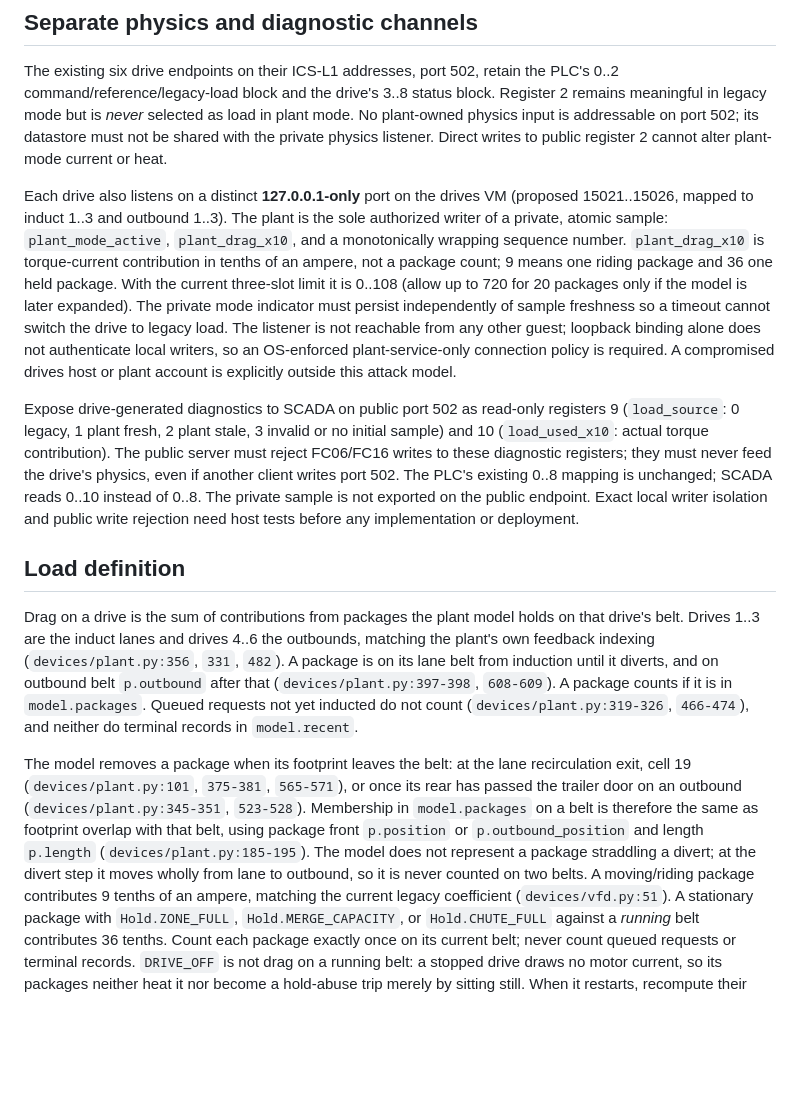
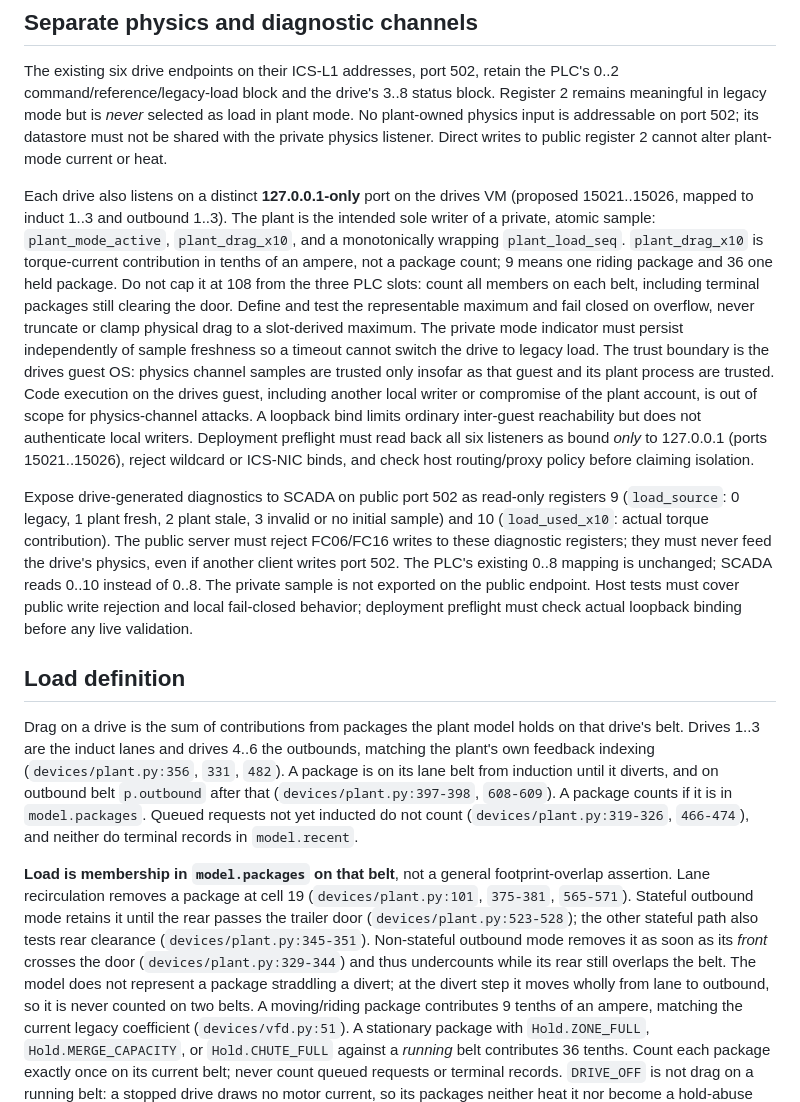
Before and after one commit to berryk6490/ics-sorter-range, a Markdown page: LOAD_CONTRACT.md, the part around one of its changes. Rendered like a GitHub page; blank space fills up the shorter version.

```diff
--- a/LOAD_CONTRACT.md
+++ b/LOAD_CONTRACT.md
@@ -121,17 +125,23 @@ Direct writes to public register 2 cannot alter plant-mode current or heat.
 
 Each drive also listens on a distinct **127.0.0.1-only** port on the drives VM
 (proposed 15021..15026, mapped to induct 1..3 and outbound 1..3). The plant
-is the sole authorized writer of a private, atomic sample:
-`plant_mode_active`, `plant_drag_x10`, and a monotonically wrapping sequence
-number. `plant_drag_x10` is torque-current contribution in tenths of an
-ampere, not a package count; 9 means one riding package and 36 one held
-package. With the current three-slot limit it is 0..108 (allow up to 720 for
-20 packages only if the model is later expanded). The private mode indicator
+is the intended sole writer of a private, atomic sample:
+`plant_mode_active`, `plant_drag_x10`, and a monotonically wrapping
+`plant_load_seq`. `plant_drag_x10` is torque-current contribution in tenths
+of an ampere, not a package count; 9 means one riding package and 36 one held
+package. Do not cap it at 108 from the three PLC slots: count all members on
+each belt, including terminal packages still clearing the door. Define and
+test the representable maximum and fail closed on overflow, never truncate or
+clamp physical drag to a slot-derived maximum. The private mode indicator
 must persist independently of sample freshness so a timeout cannot switch
-the drive to legacy load. The listener is not reachable from any other guest;
-loopback binding alone does not authenticate local writers, so an OS-enforced
-plant-service-only connection policy is required. A compromised drives host
-or plant account is explicitly outside this attack model.
+the drive to legacy load. The trust boundary is the drives guest OS: physics
+channel samples are trusted only insofar as that guest and its plant process
+are trusted. Code execution on the drives guest, including another local
+writer or compromise of the plant account, is out of scope for physics-channel
+attacks. A loopback bind limits ordinary inter-guest reachability but does not
+authenticate local writers. Deployment preflight must read back all six
+listeners as bound *only* to 127.0.0.1 (ports 15021..15026), reject wildcard
+or ICS-NIC binds, and check host routing/proxy policy before claiming isolation.
 
 Expose drive-generated diagnostics to SCADA on public port 502 as read-only
 registers 9 (`load_source`: 0 legacy, 1 plant fresh, 2 plant stale, 3 invalid
@@ -139,9 +149,9 @@ or no initial sample) and 10 (`load_used_x10`: actual torque contribution).
 The public server must reject FC06/FC16 writes to these diagnostic registers;
 they must never feed the drive's physics, even if another client writes port
 502. The PLC's existing 0..8 mapping is unchanged; SCADA reads 0..10 instead
-of 0..8. The private sample is not exported on the public endpoint. Exact
-local writer isolation and public write rejection need host tests before any
-implementation or deployment.
+of 0..8. The private sample is not exported on the public endpoint. Host tests
+must cover public write rejection and local fail-closed behavior; deployment
+preflight must check actual loopback binding before any live validation.
 
 ## Load definition
 
@@ -154,14 +164,15 @@ outbound belt `p.outbound` after that (`devices/plant.py:397-398`,
 yet inducted do not count (`devices/plant.py:319-326`, `466-474`), and neither
 do terminal records in `model.recent`.
 
-The model removes a package when its footprint leaves the belt: at the lane
-recirculation exit, cell 19 (`devices/plant.py:101`, `375-381`, `565-571`),
-or once its rear has passed the trailer door on an outbound
-(`devices/plant.py:345-351`, `523-528`). Membership in `model.packages` on a
-belt is therefore the same as footprint overlap with that belt, using package
-front `p.position` or `p.outbound_position` and length `p.length`
-(`devices/plant.py:185-195`). The model does not represent a package
-straddling a divert; at the divert step it moves wholly from lane to outbound,
+**Load is membership in `model.packages` on that belt**, not a general
+footprint-overlap assertion. Lane recirculation removes a package at cell 19
+(`devices/plant.py:101`, `375-381`, `565-571`). Stateful outbound mode retains
+it until the rear passes the trailer door (`devices/plant.py:523-528`); the
+other stateful path also tests rear clearance (`devices/plant.py:345-351`).
+Non-stateful outbound mode removes it as soon as its *front* crosses the door
+(`devices/plant.py:329-344`) and thus undercounts while its rear still overlaps
+the belt. The model does not represent a package straddling a divert; at the
+divert step it moves wholly from lane to outbound,
 so it is never counted on two belts. A moving/riding package contributes
 9 tenths of an ampere, matching
 the current legacy coefficient (`devices/vfd.py:51`). A stationary package
```
Also changed, not shown: other parts of LOAD_CONTRACT.md (+135 -96 lines).
